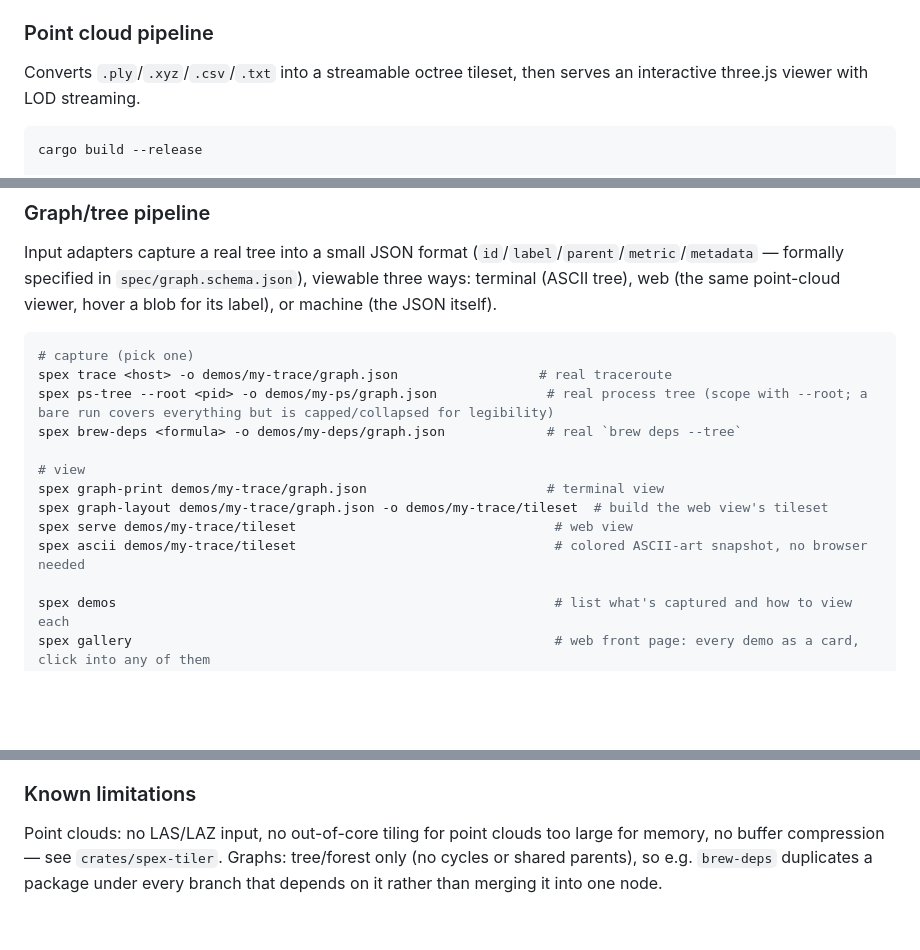
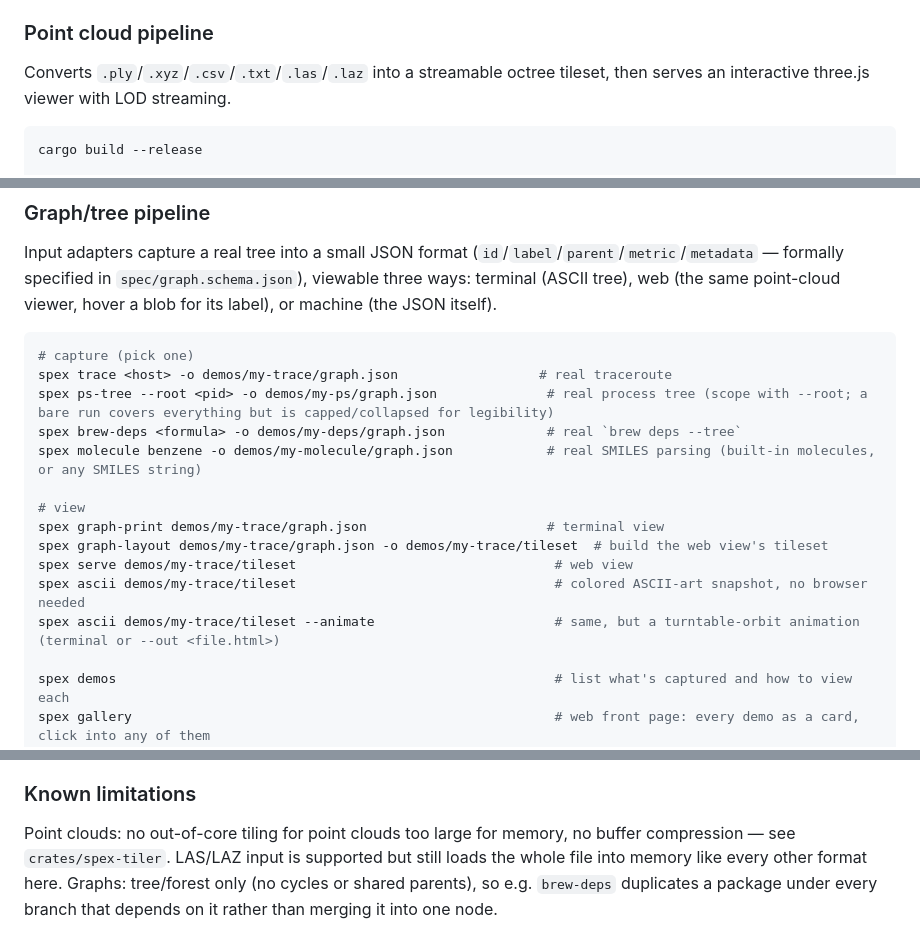
Before and after one commit to tronicum/stardate, a Markdown page: spex/README.md, 3 parts joined by grey strips. Rendered like a GitHub page; blank space fills up the shorter version.

Commit message:
Update README: LAS/LAZ, spex ascii --animate, spex molecule
README hadn't been touched since M36-M38 shipped - fixes the stale
"no LAS/LAZ input" limitations line, adds the --animate example, and
adds spex molecule to the capture-command list (self-contained, no
external tool needed, good for a quick first try).

Co-Authored-By: Claude Sonnet 5 <noreply@anthropic.com>

````diff
--- a/spex/README.md
+++ b/spex/README.md
@@ -12,8 +12,8 @@ See `docs/ARCHITECTURE.md` for how this actually works (a worked example + the r
 
 ### Point cloud pipeline
 
-Converts `.ply`/`.xyz`/`.csv`/`.txt` into a streamable octree tileset, then
-serves an interactive three.js viewer with LOD streaming.
+Converts `.ply`/`.xyz`/`.csv`/`.txt`/`.las`/`.laz` into a streamable octree
+tileset, then serves an interactive three.js viewer with LOD streaming.
 
 ```sh
 cargo build --release
@@ -36,12 +36,14 @@ JSON itself).
 spex trace <host> -o demos/my-trace/graph.json                  # real traceroute
 spex ps-tree --root <pid> -o demos/my-ps/graph.json              # real process tree (scope with --root; a bare run covers everything but is capped/collapsed for legibility)
 spex brew-deps <formula> -o demos/my-deps/graph.json             # real `brew deps --tree`
+spex molecule benzene -o demos/my-molecule/graph.json            # real SMILES parsing (built-in molecules, or any SMILES string)
 
 # view
 spex graph-print demos/my-trace/graph.json                       # terminal view
 spex graph-layout demos/my-trace/graph.json -o demos/my-trace/tileset  # build the web view's tileset
 spex serve demos/my-trace/tileset                                 # web view
 spex ascii demos/my-trace/tileset                                 # colored ASCII-art snapshot, no browser needed
+spex ascii demos/my-trace/tileset --animate                       # same, but a turntable-orbit animation (terminal or --out <file.html>)
 
 spex demos                                                        # list what's captured and how to view each
 spex gallery                                                      # web front page: every demo as a card, click into any of them
@@ -57,8 +59,9 @@ new bundle.
 
 ### Known limitations
 
-Point clouds: no LAS/LAZ input, no out-of-core tiling for point clouds too
-large for memory, no buffer compression — see `crates/spex-tiler`.
+Point clouds: no out-of-core tiling for point clouds too large for memory, no
+buffer compression — see `crates/spex-tiler`. LAS/LAZ input is supported but
+still loads the whole file into memory like every other format here.
 Graphs: tree/forest only (no cycles or shared parents), so e.g. `brew-deps`
 duplicates a package under every branch that depends on it rather than
 merging it into one node.
````
